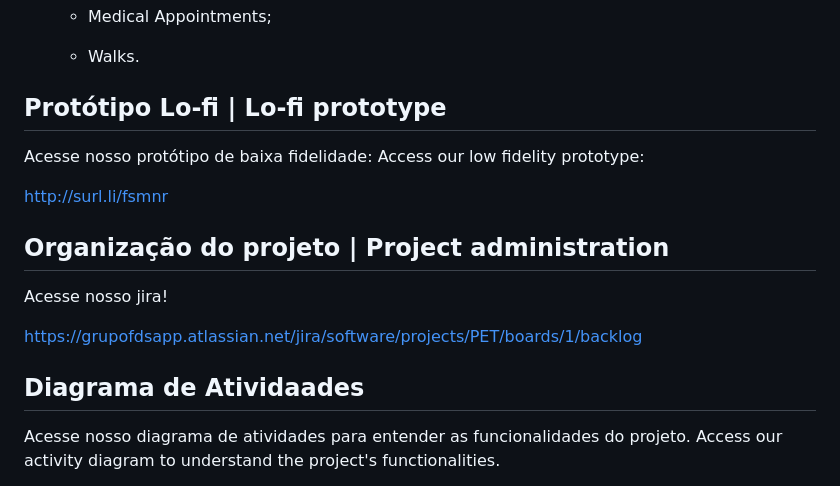
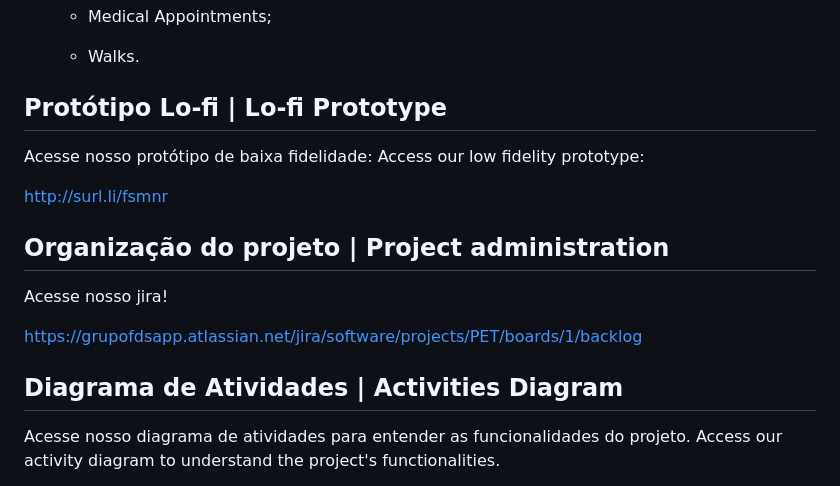
Before and after one commit to bela975/PETracker, a Markdown page: README.md, the part around one of its changes. Drawn GitHub-style.

```diff
--- a/README.md
+++ b/README.md
@@ -55,7 +55,7 @@ Calendar:
 
   - Walks.
 
-## Protótipo Lo-fi | Lo-fi prototype
+## Protótipo Lo-fi | Lo-fi Prototype
 
 Acesse nosso protótipo de baixa fidelidade:
 Access our low fidelity prototype:
@@ -67,7 +67,7 @@ Acesse nosso jira!
 
 https://grupofdsapp.atlassian.net/jira/software/projects/PET/boards/1/backlog
 
-## Diagrama de Atividaades
+## Diagrama de Atividades | Activities Diagram
 
 Acesse nosso diagrama de atividades para entender as funcionalidades do projeto.
 Access our activity diagram to understand the project's functionalities.
```
Also changed, not shown: other parts of README.md (+4 -0 lines).
